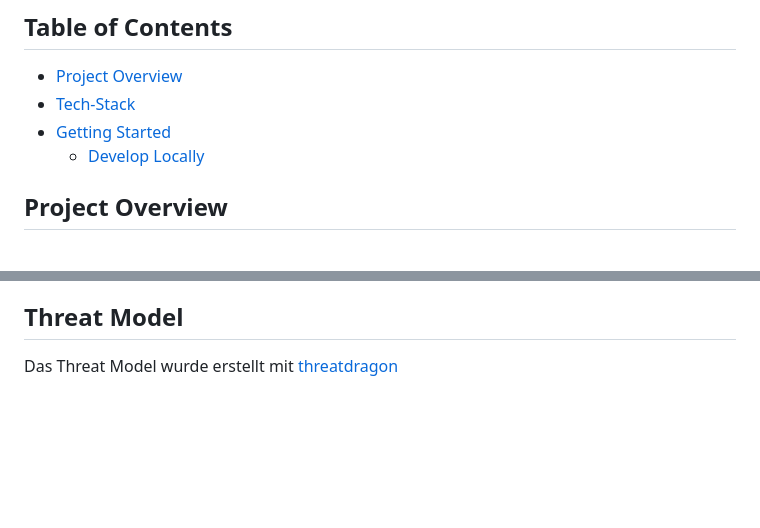
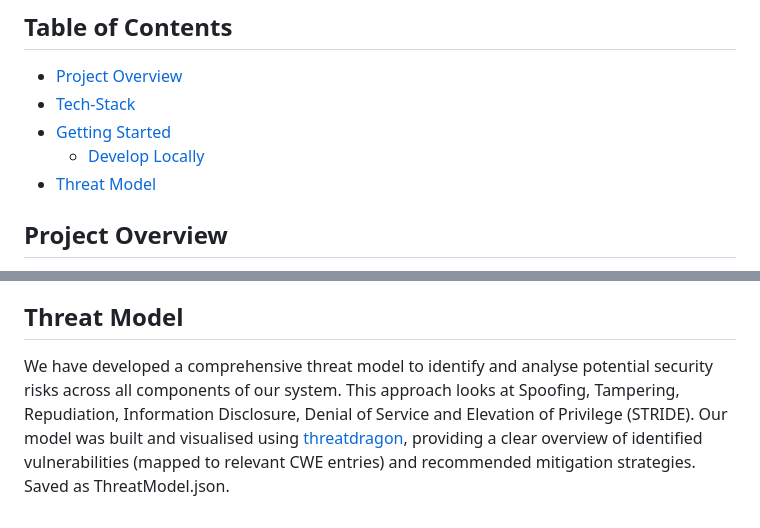
Before and after one commit to IsAvaible/arcanum, a Markdown page: README.md, 2 parts joined by grey strips. GitHub-like rendering; blank space fills up the shorter version.

```diff
--- a/README.md
+++ b/README.md
@@ -6,6 +6,8 @@
 - [Tech-Stack](#tech-stack)
 - [Getting Started](#getting-started)
   - [Develop Locally](#develop-locally)
+- [Threat Model](#threat-model)
+
 
 ## Project Overview
 This is the repository for the oculavis ARCANUM project. The project is a web application that provides a platform for users to create and manage cases.
@@ -84,4 +86,4 @@ Please consult the respective README files in the [frontend](frontend/README.md)
 
 
 ## Threat Model
-Das Threat Model wurde erstellt mit [threatdragon](https://www.threatdragon.com)
+We have developed a comprehensive threat model to identify and analyse potential security risks across all components of our system. This approach looks at Spoofing, Tampering, Repudiation, Information Disclosure, Denial of Service and Elevation of Privilege (STRIDE). Our model was built and visualised using [threatdragon](https://www.threatdragon.com), providing a clear overview of identified vulnerabilities (mapped to relevant CWE entries) and recommended mitigation strategies. Saved as ThreatModel.json.
```
